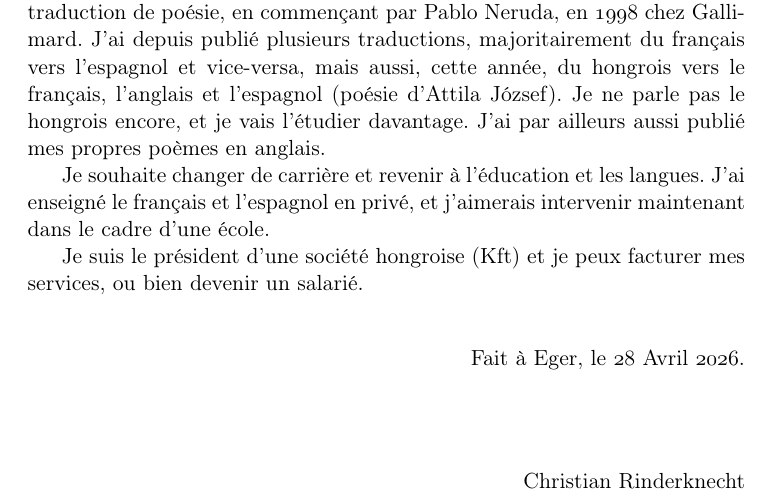
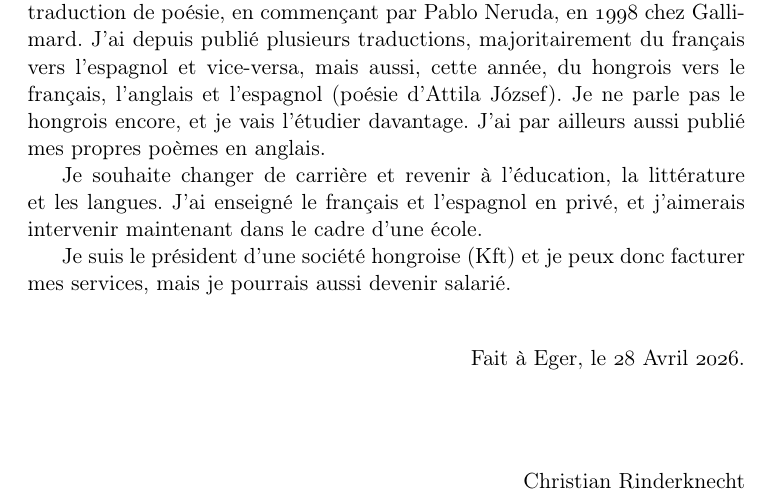
Before and after one commit to rinderknecht/CV, a LaTeX document (Languages/French/motivation.tex): part of the page, cut so that both start at the same text. Compiled offline with pdfLaTeX.

Commit message:
Improved French cover letter.

```diff
--- a/Languages/French/motivation.tex
+++ b/Languages/French/motivation.tex
@@ -44,17 +44,17 @@ en anglais, et des centaines en français.
 traduction de poésie, en commençant par Pablo Neruda, en
 \oldstylenums{1998} chez Gallimard. J'ai depuis publié plusieurs
 traductions, majoritairement du français vers l'espagnol et
-vice-versa, mais aussi, cette année, du hongrois vers le français,
-l'anglais et l'espagnol (poésie d'Attila József). Je ne parle pas le
-hongrois encore, et je vais l'étudier davantage. J'ai par ailleurs
-aussi publié mes propres poèmes en anglais.
+vice\hyp{}versa, mais aussi, cette année, du hongrois vers le
+français, l'anglais et l'espagnol (poésie d'Attila József). Je ne
+parle pas le hongrois encore, et je vais l'étudier davantage. J'ai par
+ailleurs aussi publié mes propres poèmes en anglais.
 
-Je souhaite changer de carrière et revenir à l'éducation et les
-langues. J'ai enseigné le français et l'espagnol en privé, et
-j'aimerais intervenir maintenant dans le cadre d'une école.
+Je souhaite changer de carrière et revenir à l'éducation, la
+littérature et les langues. J'ai enseigné le français et l'espagnol en
+privé, et j'aimerais intervenir maintenant dans le cadre d'une école.
 
-Je suis le président d'une société hongroise (Kft) et je peux facturer
-mes services, ou bien devenir un salarié.
+Je suis le président d'une société hongroise (Kft) et je peux donc
+facturer mes services, mais je pourrais aussi devenir salarié.
 
 \bigskip
 \bigskip
```
Also changed, not shown: Languages/French/motivation.pdf.
